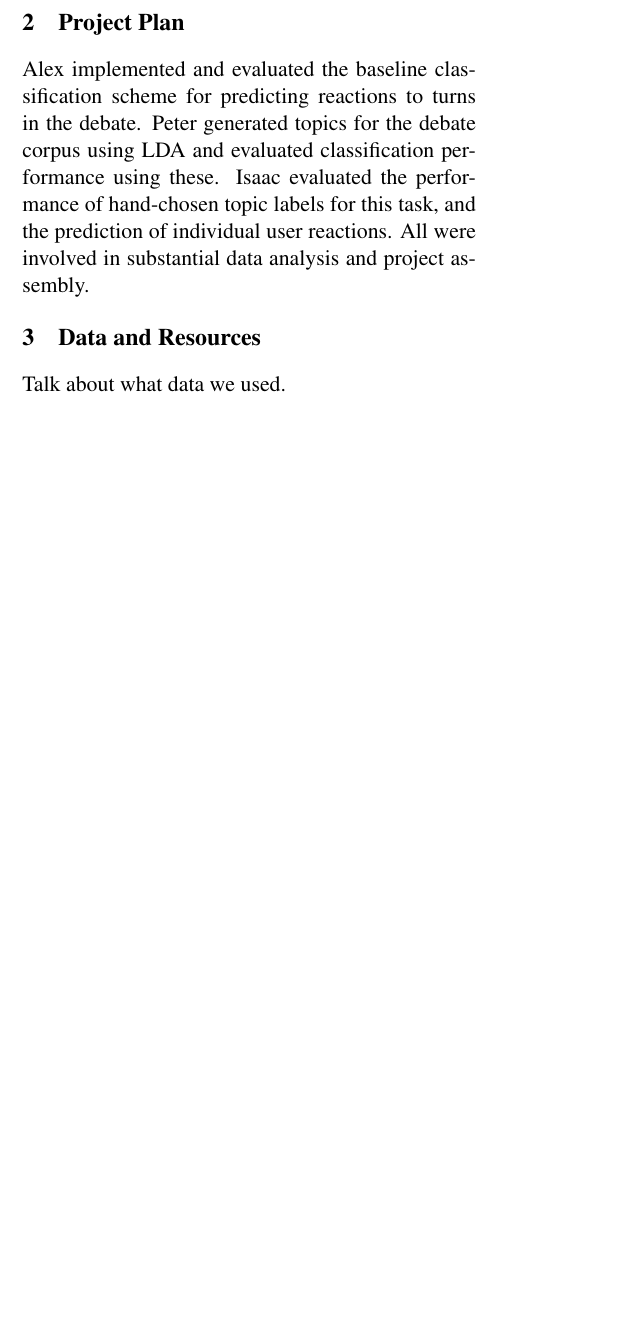
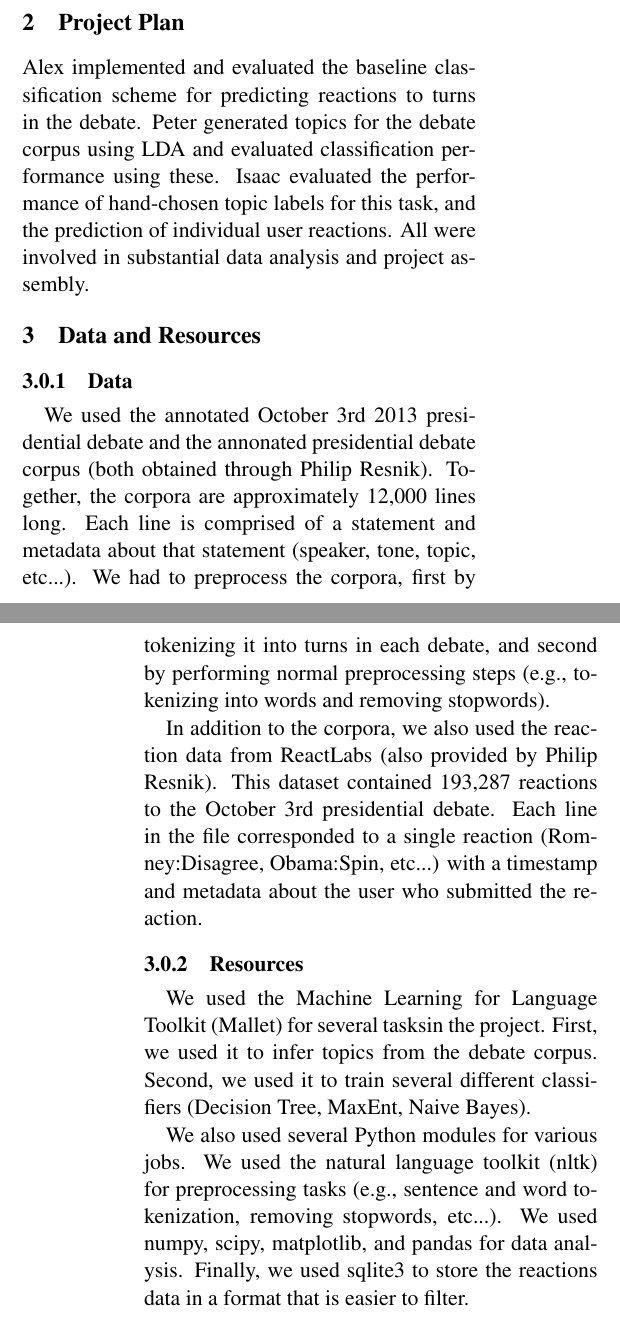
Before and after one commit to alexmemory/cl2-lda, a LaTeX paper (report/cl2-lda.tex, which reads report/data_and_resources.tex): part of one column of page 1 of 9 before the commit and two parts of the columns of pages 1 and 2 of 10 after it, the two joined at a grey line, cut so that both start at the same text, the shorter picture padded with empty space. Compiled offline with pdfLaTeX.

Commit message:
First draft of data and resources section

```diff
--- a/report/data_and_resources.tex
+++ b/report/data_and_resources.tex
@@ -1,3 +1,23 @@
 %!TEX root =  cl2-lda.tex
 
-Talk about what data we used.
+\subsubsection{Data}
+
+We used the annotated October 3rd 2013 presidential debate and the annonated presidential debate corpus (both obtained through Philip Resnik).
+Together, the corpora are approximately 12,000 lines long.
+Each line is comprised of a statement and metadata about that statement (speaker, tone, topic, etc...).
+We had to preprocess the corpora, first by tokenizing it into turns in each debate, and second by performing normal preprocessing steps (e.g., tokenizing into words and removing stopwords).
+
+In addition to the corpora, we also used the reaction data from ReactLabs (also provided by Philip Resnik).
+This dataset contained 193,287 reactions to the October 3rd presidential debate.
+Each line in the file corresponded to a single reaction (Romney:Disagree, Obama:Spin, etc...) with a timestamp and metadata about the user who submitted the reaction.
+
+\subsubsection{Resources}
+
+We used the Machine Learning for Language Toolkit (Mallet) for several tasksin the project.
+First, we used it to infer topics from the debate corpus.
+Second, we used it to train several different classifiers (Decision Tree, MaxEnt, Naive Bayes).
+
+We also used several Python modules for various jobs.
+We used the natural language toolkit (nltk) for preprocessing tasks (e.g., sentence and word tokenization, removing stopwords, etc...).
+We used numpy, scipy, matplotlib, and pandas for data analysis.
+Finally, we used sqlite3 to store the reactions data in a format that is easier to filter.
```
